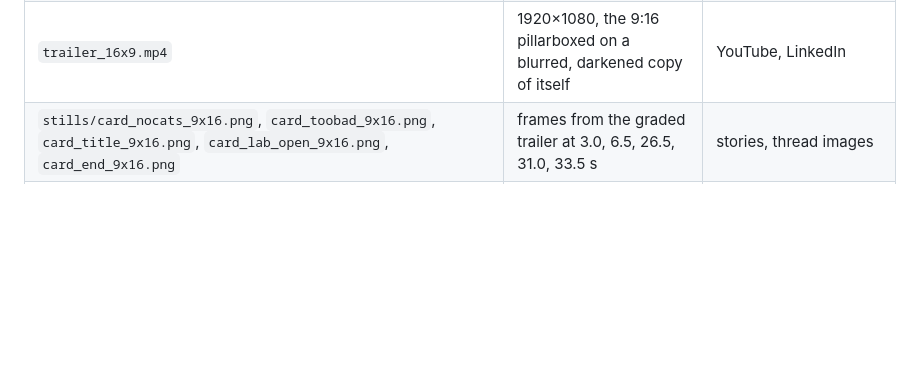
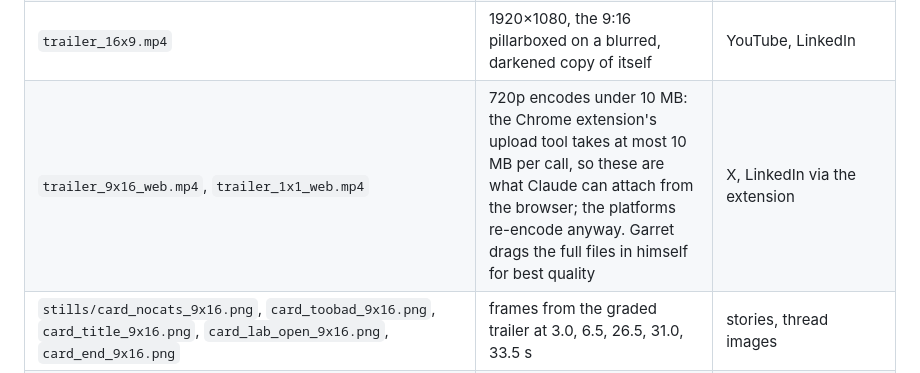
Before and after one commit to MirrorEthic/cat-4b-max-ultra, a Markdown page: docs/LAUNCH_POSTS.md, the part around the change. Drawn GitHub-style; blank space fills up the shorter version.

Commit message:
launch posts: the web encodes (the extension uploads at most 10 MB per call)
Co-Authored-By: Claude Fable 5.1 <noreply@anthropic.com>
Claude-Session: https://claude.ai/code/session_01CCKwQSFjAm5SBMUJzmcwPq

```diff
--- a/docs/LAUNCH_POSTS.md
+++ b/docs/LAUNCH_POSTS.md
@@ -205,6 +205,7 @@ Each post is confirmed with Garret before the submit click: platform, account, e
 | `trailer_9x16.mp4` | the final graded trailer, 1080×1920, 34.3 s, 99.8 MB | X, Patreon, Reddit video, Shorts/Reels/TikTok |
 | `trailer_1x1.mp4` | centre crop 1080×1080 of the same file (crf 16; audio copied; no re-grade) | LinkedIn, X feed |
 | `trailer_16x9.mp4` | 1920×1080, the 9:16 pillarboxed on a blurred, darkened copy of itself | YouTube, LinkedIn |
+| `trailer_9x16_web.mp4`, `trailer_1x1_web.mp4` | 720p encodes under 10 MB: the Chrome extension's upload tool takes at most 10 MB per call, so these are what Claude can attach from the browser; the platforms re-encode anyway. Garret drags the full files in himself for best quality | X, LinkedIn via the extension |
 | `stills/card_nocats_9x16.png`, `card_toobad_9x16.png`, `card_title_9x16.png`, `card_lab_open_9x16.png`, `card_end_9x16.png` | frames from the graded trailer at 3.0, 6.5, 26.5, 31.0, 33.5 s | stories, thread images |
 | `real_outputs/gateway_chart_nocats_768x1344.png`, `gateway_saturn_1344x768.png`, `gateway_cast_1344x768.png` | real CAT-4B outputs through the gateway (yesterday's page captures; the trailer uses them) | evidence images |
 | `real_outputs/eval_C_*.png`, `eval_A_*.png` | the frozen eval's gallery renders, tuned (C) and base (A), same prompt and seed | comparison cards |
```
